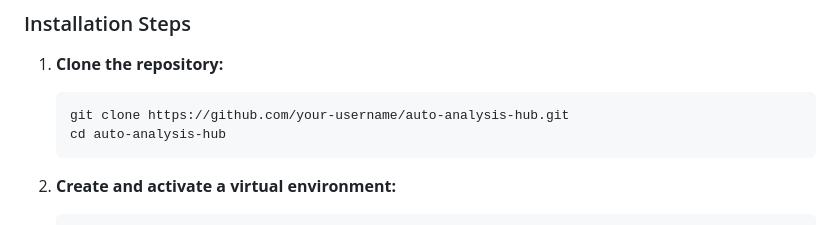
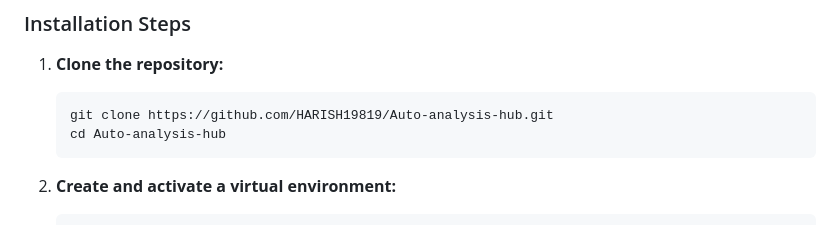
Before and after one commit to HARISH19819/Auto-analysis-hub, a Markdown page: README.md, the part around the change. Rendered like a GitHub page.

Commit message:
docs: update repository clone URL to HARISH19819/Auto-analysis-hub

````diff
--- a/README.md
+++ b/README.md
@@ -93,8 +93,8 @@ auto_analysis_hub/
 
 1. **Clone the repository:**
    ```bash
-   git clone https://github.com/your-username/auto-analysis-hub.git
-   cd auto-analysis-hub
+   git clone https://github.com/HARISH19819/Auto-analysis-hub.git
+   cd Auto-analysis-hub
    ```
 
 2. **Create and activate a virtual environment:**
````
